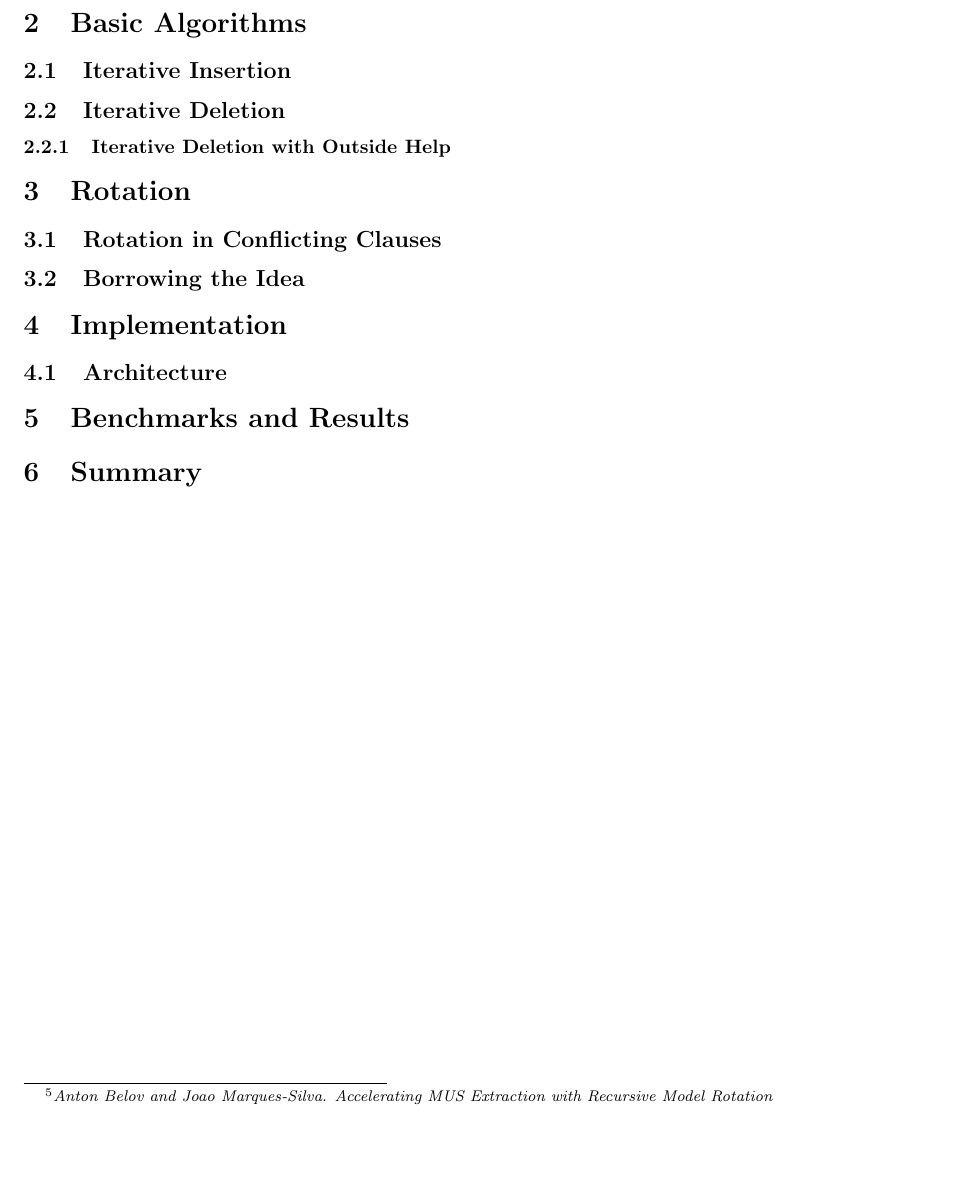
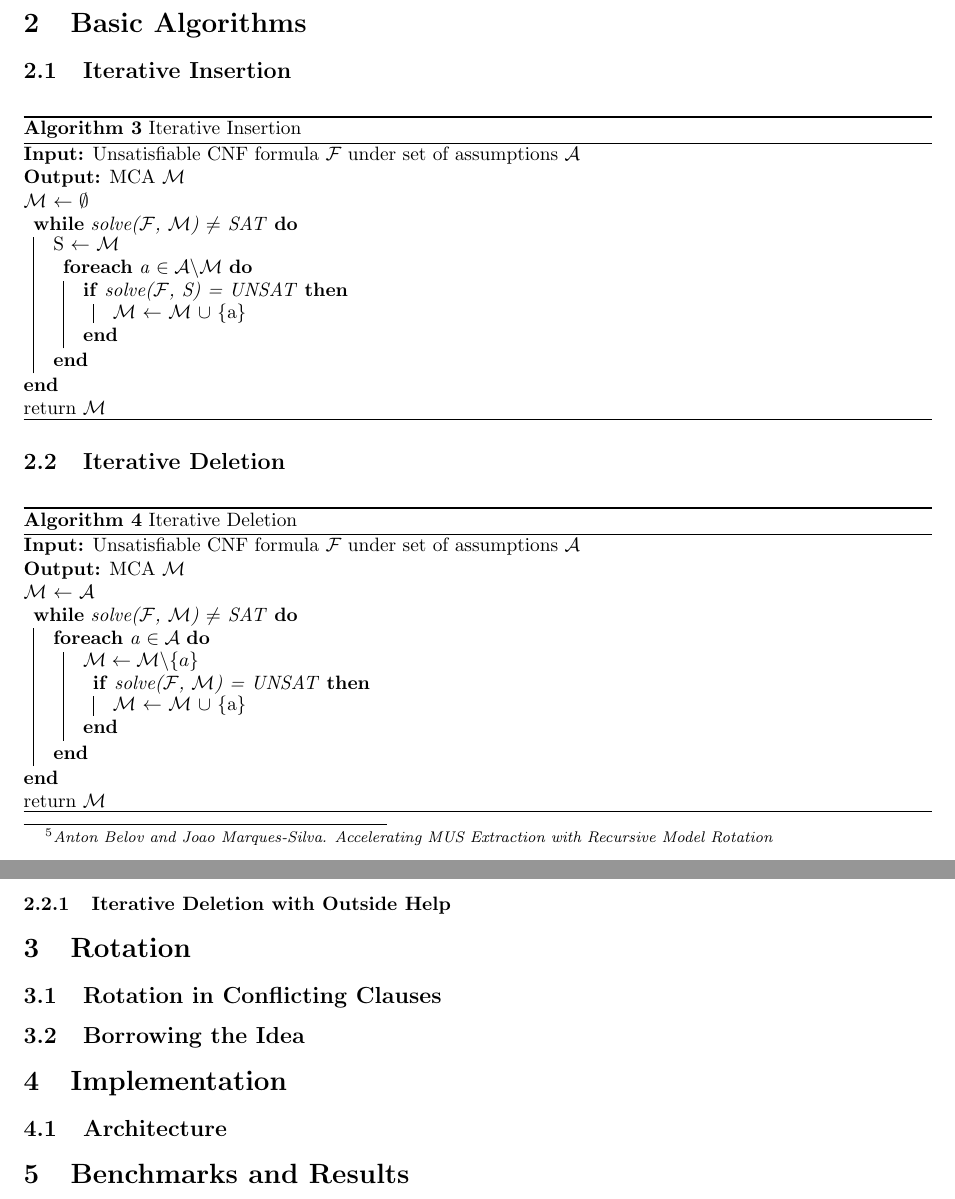
Before and after one commit to shafiknassar/MinisatMCA, a LaTeX paper (mca_paper.tex): part of page 8 of 8 before the commit and two parts of pages 8 and 9 of 9 after it, the two joined at a grey line, cut so that both start at the same text, the shorter picture padded with empty space. Compiled offline with pdfLaTeX.

Commit message:
Pseudo code for basic algortithms

```diff
--- a/mca_paper.tex
+++ b/mca_paper.tex
@@ -14,6 +14,9 @@
 \usepackage{cite}
 \usepackage{xcolor}
 \usepackage{algorithm2e}
+\hypersetup{%
+	pdfborder = {0 0 0}
+}
 \newtheorem{theorem}{Theorem}
 %\newtheorem{lemma}{Lemma}
 %\newtheorem{definition}{Definition}
@@ -187,11 +189,41 @@
 	\end{itemize}
 	\end{proof}
 
-\paragraph{Exploiting Similarities} In section 3, we will demonstrate an algorithm, empirically proven [\footnote{\textit{Anton Belov and Joao Marques-Silva. Accelerating MUS Extraction with Recursive Model Rotation}}] to be efficient on practical instances, for MUS Extraction. We will then present a new algorithm for computing MCAs that uses the same technique used by the efficient MUS extractor.
+	\paragraph{Exploiting Similarities} In section 3, we will demonstrate an algorithm, empirically proven [\footnote{\textit{Anton Belov and Joao Marques-Silva. Accelerating MUS Extraction with Recursive Model Rotation}}] to be efficient on practical instances, for MUS Extraction. We will then present a new algorithm for computing MCAs that uses the same technique used by the efficient MUS extractor.
 
 	\section{Basic Algorithms}
 	\subsection{Iterative Insertion}
+		\begin{algorithm}[H]
+		\KwIn{Unsatisfiable CNF formula $ \mathcal{F} $ under set of assumptions $ \mathcal{A} $}
+		\KwOut{MCA $ \mathcal{M} $ }
+		$ \mathcal{M} $ $\leftarrow$ $\emptyset$\\
+		\While{solve($ \mathcal{F} $, $ \mathcal{M} $) $\neq$ SAT} {
+			S $\leftarrow$ $ \mathcal{M} $\\
+			\ForEach{a $\in \mathcal{A} \backslash \mathcal{M} $}{
+				\If{solve($ \mathcal{F} $, S) = UNSAT}{
+					$ \mathcal{M} $ $\leftarrow$ $ \mathcal{M} $ $\cup$ \{a\}
+				}
+			}
+		}
+		return $ \mathcal{M} $
+		\caption{Iterative Insertion}
+	\end{algorithm}
 	\subsection{Iterative Deletion}
+			\begin{algorithm}[H]
+		\KwIn{Unsatisfiable CNF formula $ \mathcal{F} $ under set of assumptions $ \mathcal{A} $}
+		\KwOut{MCA $ \mathcal{M} $ }
+		$ \mathcal{M} $ $\leftarrow$ $ \mathcal{A} $\\
+		\While{solve($ \mathcal{F} $, $ \mathcal{M} $) $\neq$ SAT} {
+			\ForEach{a $\in \mathcal{A} $}{
+				 $\mathcal{M} \leftarrow \mathcal{M} \backslash \{a\}$\\
+				\If{solve($ \mathcal{F} $, $ \mathcal{M} $) = UNSAT}{
+					$ \mathcal{M} $ $\leftarrow$ $ \mathcal{M} $ $\cup$ \{a\}
+				}
+			}
+		}
+		return $ \mathcal{M} $
+		\caption{Iterative Deletion}
+	\end{algorithm}
 	\subsubsection{Iterative Deletion with Outside Help}
 
 	\section{Rotation}
```
Also changed, not shown: mca_paper.tex (19 more changed lines).
